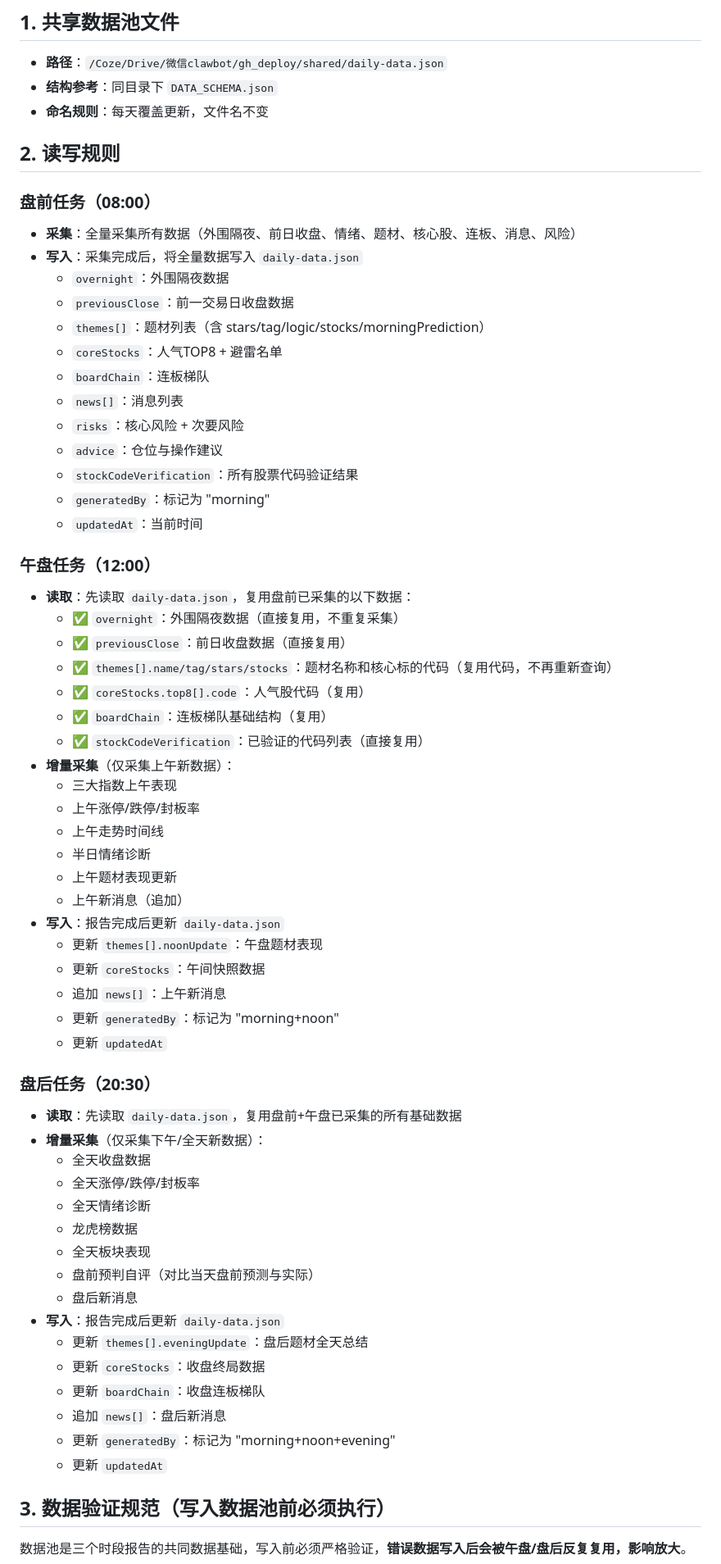
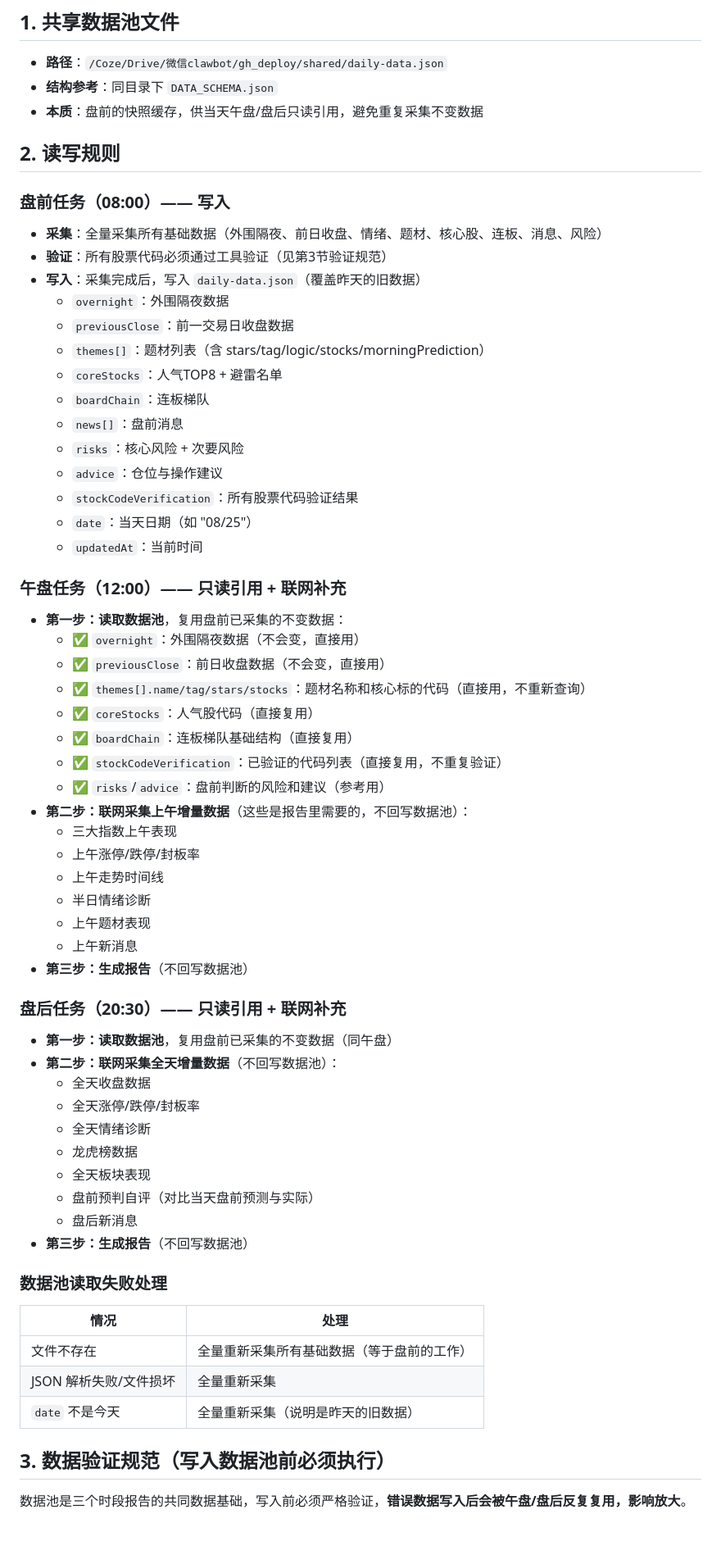
Before and after one commit to yyyzhuo777-prog/astock-reports, a Markdown page: shared/INSTRUCTIONS.md, the part around one of its changes. Shown at 82% size. Drawn GitHub-style; blank space fills up the shorter version.

Commit message:
refactor: 数据池简化为盘前快照缓存，午盘/盘后只读不回写

```diff
--- a/shared/INSTRUCTIONS.md
+++ b/shared/INSTRUCTIONS.md
@@ -5,50 +5,47 @@
 ## 1. 共享数据池文件
 - **路径**：`/Coze/Drive/微信clawbot/gh_deploy/shared/daily-data.json`
 - **结构参考**：同目录下 `DATA_SCHEMA.json`
-- **命名规则**：每天覆盖更新，文件名不变
+- **本质**：盘前的快照缓存，供当天午盘/盘后只读引用，避免重复采集不变数据
 
 ## 2. 读写规则
 
-### 盘前任务（08:00）
-- **采集**：全量采集所有数据（外围隔夜、前日收盘、情绪、题材、核心股、连板、消息、风险）
-- **写入**：采集完成后，将全量数据写入 `daily-data.json`
+### 盘前任务（08:00）—— 写入
+- **采集**：全量采集所有基础数据（外围隔夜、前日收盘、情绪、题材、核心股、连板、消息、风险）
+- **验证**：所有股票代码必须通过工具验证（见第3节验证规范）
+- **写入**：采集完成后，写入 `daily-data.json`（覆盖昨天的旧数据）
   - `overnight`：外围隔夜数据
   - `previousClose`：前一交易日收盘数据
   - `themes[]`：题材列表（含 stars/tag/logic/stocks/morningPrediction）
   - `coreStocks`：人气TOP8 + 避雷名单
   - `boardChain`：连板梯队
-  - `news[]`：消息列表
+  - `news[]`：盘前消息
   - `risks`：核心风险 + 次要风险
   - `advice`：仓位与操作建议
   - `stockCodeVerification`：所有股票代码验证结果
-  - `generatedBy`：标记为 "morning"
+  - `date`：当天日期（如 "08/25"）
   - `updatedAt`：当前时间
 
-### 午盘任务（12:00）
-- **读取**：先读取 `daily-data.json`，复用盘前已采集的以下数据：
-  - ✅ `overnight`：外围隔夜数据（直接复用，不重复采集）
-  - ✅ `previousClose`：前日收盘数据（直接复用）
-  - ✅ `themes[].name/tag/stars/stocks`：题材名称和核心标的代码（复用代码，不再重新查询）
-  - ✅ `coreStocks.top8[].code`：人气股代码（复用）
-  - ✅ `boardChain`：连板梯队基础结构（复用）
-  - ✅ `stockCodeVerification`：已验证的代码列表（直接复用）
-- **增量采集**（仅采集上午新数据）：
+### 午盘任务（12:00）—— 只读引用 + 联网补充
+- **第一步：读取数据池**，复用盘前已采集的不变数据：
+  - ✅ `overnight`：外围隔夜数据（不会变，直接用）
+  - ✅ `previousClose`：前日收盘数据（不会变，直接用）
+  - ✅ `themes[].name/tag/stars/stocks`：题材名称和核心标的代码（直接用，不重新查询）
+  - ✅ `coreStocks`：人气股代码（直接复用）
+  - ✅ `boardChain`：连板梯队基础结构（直接复用）
+  - ✅ `stockCodeVerification`：已验证的代码列表（直接复用，不重复验证）
+  - ✅ `risks`/`advice`：盘前判断的风险和建议（参考用）
+- **第二步：联网采集上午增量数据**（这些是报告里需要的，不回写数据池）：
   - 三大指数上午表现
   - 上午涨停/跌停/封板率
   - 上午走势时间线
   - 半日情绪诊断
-  - 上午题材表现更新
-  - 上午新消息（追加）
-- **写入**：报告完成后更新 `daily-data.json`
-  - 更新 `themes[].noonUpdate`：午盘题材表现
-  - 更新 `coreStocks`：午间快照数据
-  - 追加 `news[]`：上午新消息
-  - 更新 `generatedBy`：标记为 "morning+noon"
-  - 更新 `updatedAt`
+  - 上午题材表现
+  - 上午新消息
+- **第三步：生成报告**（不回写数据池）
 
-### 盘后任务（20:30）
-- **读取**：先读取 `daily-data.json`，复用盘前+午盘已采集的所有基础数据
-- **增量采集**（仅采集下午/全天新数据）：
+### 盘后任务（20:30）—— 只读引用 + 联网补充
+- **第一步：读取数据池**，复用盘前已采集的不变数据（同午盘）
+- **第二步：联网采集全天增量数据**（不回写数据池）：
   - 全天收盘数据
   - 全天涨停/跌停/封板率
   - 全天情绪诊断
@@ -56,13 +53,14 @@
   - 全天板块表现
   - 盘前预判自评（对比当天盘前预测与实际）
   - 盘后新消息
-- **写入**：报告完成后更新 `daily-data.json`
-  - 更新 `themes[].eveningUpdate`：盘后题材全天总结
-  - 更新 `coreStocks`：收盘终局数据
-  - 更新 `boardChain`：收盘连板梯队
-  - 追加 `news[]`：盘后新消息
-  - 更新 `generatedBy`：标记为 "morning+noon+evening"
-  - 更新 `updatedAt`
+- **第三步：生成报告**（不回写数据池）
+
+### 数据池读取失败处理
+| 情况 | 处理 |
+|------|------|
+| 文件不存在 | 全量重新采集所有基础数据（等于盘前的工作） |
+| JSON 解析失败/文件损坏 | 全量重新采集 |
+| `date` 不是今天 | 全量重新采集（说明是昨天的旧数据） |
 
 ## 3. 数据验证规范（写入数据池前必须执行）
 
```
Also changed, not shown: other parts of shared/INSTRUCTIONS.md (+7 -32 lines).
